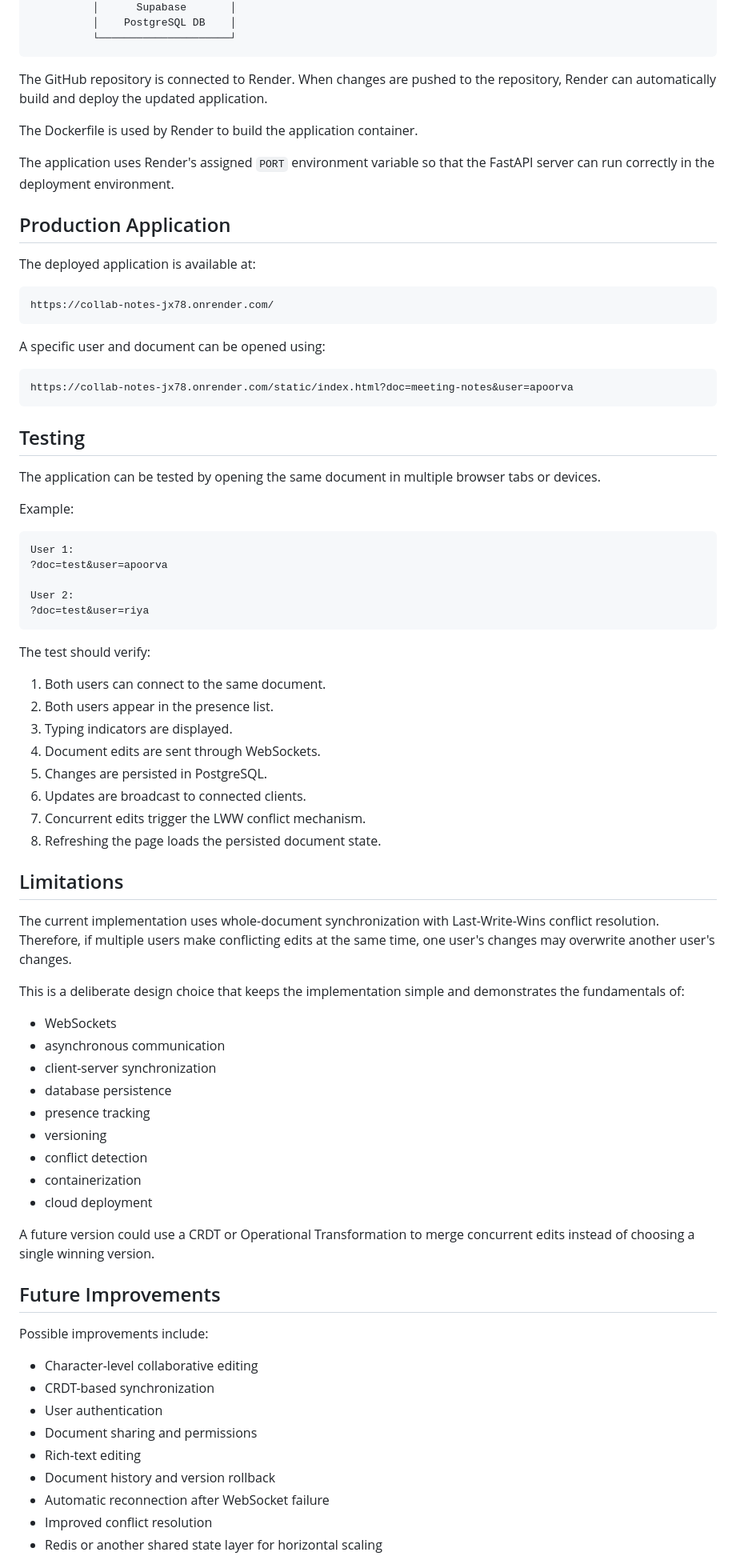
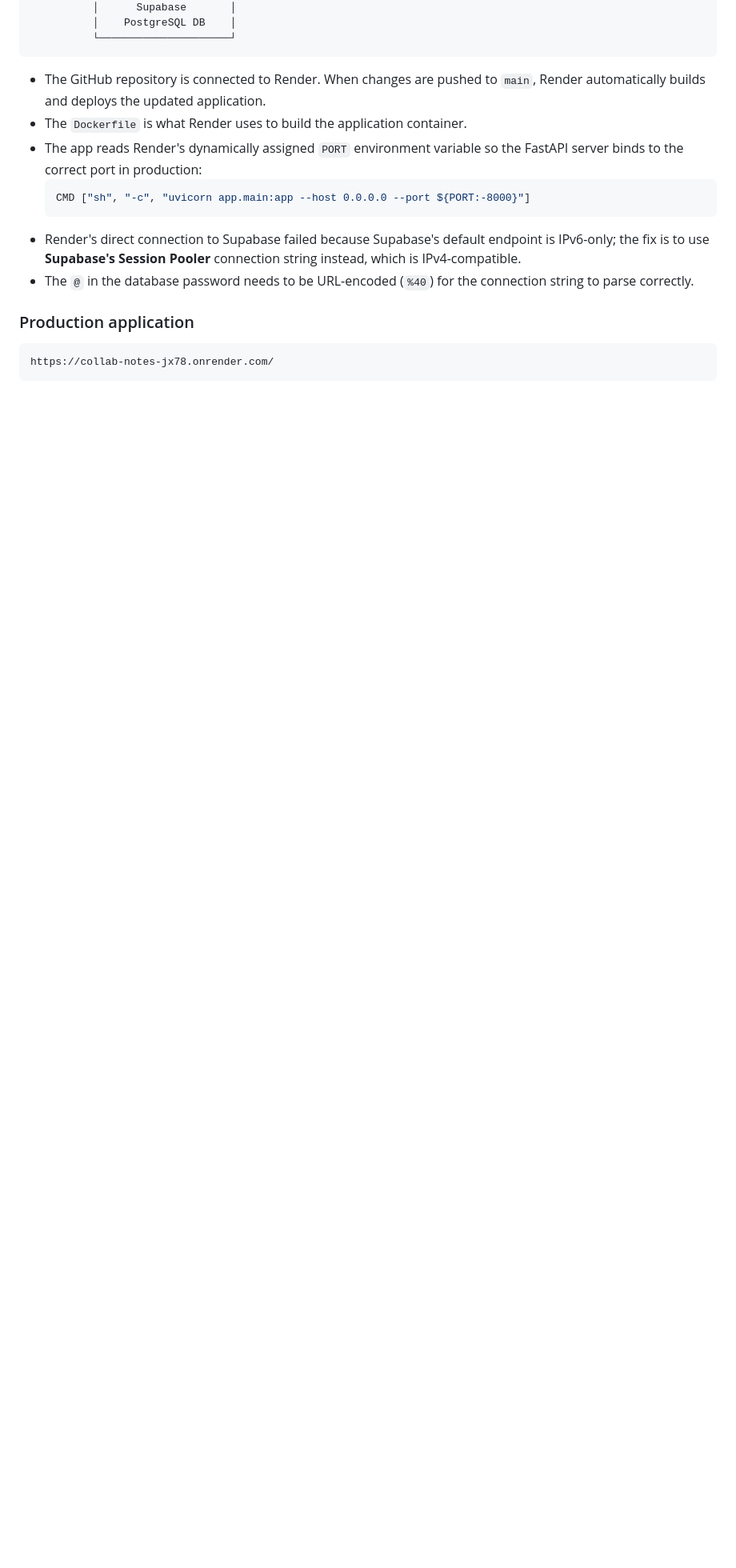
Before and after one commit to apoorva-rapolu/collab-notes, a Markdown page: README.md, the part around one of its changes. Shown at 80% size. Drawn GitHub-style; blank space fills up the shorter version.

````diff
--- a/README.md
+++ b/README.md
@@ -245,80 +165,22 @@ The production architecture is:
           └─────────────────────┘
 ```
 
-The GitHub repository is connected to Render. When changes are pushed to the repository, Render can automatically build and deploy the updated application.
+- The GitHub repository is connected to Render. When changes are pushed to
+  `main`, Render automatically builds and deploys the updated application.
+- The `Dockerfile` is what Render uses to build the application container.
+- The app reads Render's dynamically assigned `PORT` environment variable
+  so the FastAPI server binds to the correct port in production:
+  ```dockerfile
+  CMD ["sh", "-c", "uvicorn app.main:app --host 0.0.0.0 --port ${PORT:-8000}"]
+  ```
+- Render's direct connection to Supabase failed because Supabase's default
+  endpoint is IPv6-only; the fix is to use **Supabase's Session Pooler**
+  connection string instead, which is IPv4-compatible.
+- The `@` in the database password needs to be URL-encoded (`%40`) for the
+  connection string to parse correctly.
 
-The Dockerfile is used by Render to build the application container.
+### Production application
 
-The application uses Render's assigned `PORT` environment variable so that the FastAPI server can run correctly in the deployment environment.
-
-## Production Application
-
-The deployed application is available at:
-
-```text
+```
 https://collab-notes-jx78.onrender.com/
 ```
-
-A specific user and document can be opened using:
-
-```text
-https://collab-notes-jx78.onrender.com/static/index.html?doc=meeting-notes&user=apoorva
-```
-
-## Testing
-
-The application can be tested by opening the same document in multiple browser tabs or devices.
-
-Example:
-
-```text
-User 1:
-?doc=test&user=apoorva
-
-User 2:
-?doc=test&user=riya
-```
-
-The test should verify:
-
-1. Both users can connect to the same document.
-2. Both users appear in the presence list.
-3. Typing indicators are displayed.
-4. Document edits are sent through WebSockets.
-5. Changes are persisted in PostgreSQL.
-6. Updates are broadcast to connected clients.
-7. Concurrent edits trigger the LWW conflict mechanism.
-8. Refreshing the page loads the persisted document state.
-
-## Limitations
-
-The current implementation uses whole-document synchronization with Last-Write-Wins conflict resolution. Therefore, if multiple users make conflicting edits at the same time, one user's changes may overwrite another user's changes.
-
-This is a deliberate design choice that keeps the implementation simple and demonstrates the fundamentals of:
-
-- WebSockets
-- asynchronous communication
-- client-server synchronization
-- database persistence
-- presence tracking
-- versioning
-- conflict detection
-- containerization
-- cloud deployment
-
-A future version could use a CRDT or Operational Transformation to merge concurrent edits instead of choosing a single winning version.
-
-## Future Improvements
-
-Possible improvements include:
-
-- Character-level collaborative editing
-- CRDT-based synchronization
-- User authentication
-- Document sharing and permissions
-- Rich-text editing
-- Document history and version rollback
-- Automatic reconnection after WebSocket failure
-- Improved conflict resolution
-- Redis or another shared state layer for horizontal scaling
-
````
Also changed, not shown: other parts of README.md (+100 -185 lines).
